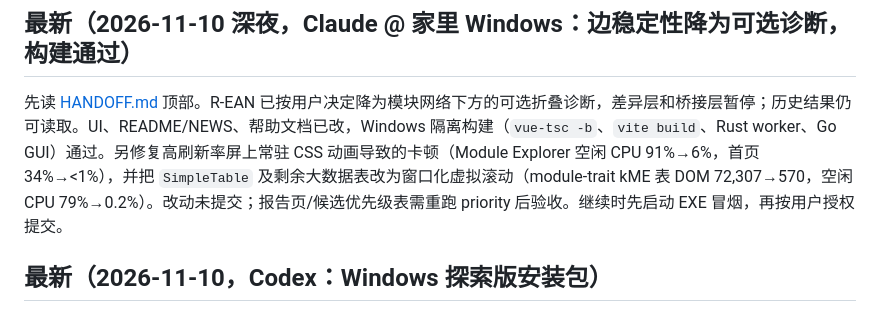
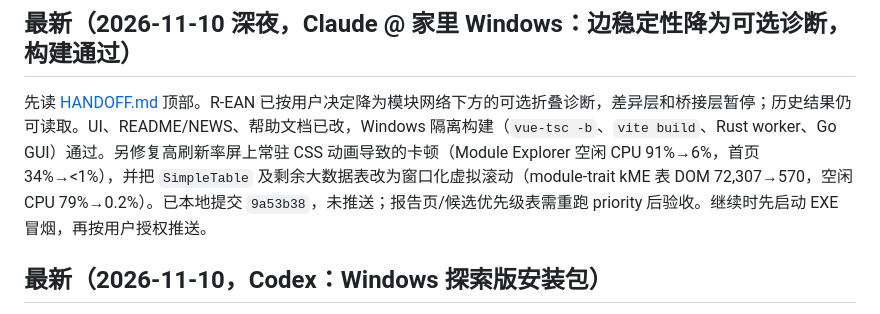
Before and after one commit to XiaoWang-SXAU-Lab/wgcna-dashboard, a Markdown page: docs/exploration/DSH_PROMPT.md, the part around the change. Rendered like a GitHub page.

```diff
--- a/docs/exploration/DSH_PROMPT.md
+++ b/docs/exploration/DSH_PROMPT.md
@@ -2,7 +2,7 @@
 
 ## 最新（2026-11-10 深夜，Claude @ 家里 Windows：边稳定性降为可选诊断，构建通过）
 
-先读 [HANDOFF.md](HANDOFF.md) 顶部。R-EAN 已按用户决定降为模块网络下方的可选折叠诊断，差异层和桥接层暂停；历史结果仍可读取。UI、README/NEWS、帮助文档已改，Windows 隔离构建（`vue-tsc -b`、`vite build`、Rust worker、Go GUI）通过。另修复高刷新率屏上常驻 CSS 动画导致的卡顿（Module Explorer 空闲 CPU 91%→6%，首页 34%→<1%），并把 `SimpleTable` 及剩余大数据表改为窗口化虚拟滚动（module-trait kME 表 DOM 72,307→570，空闲 CPU 79%→0.2%）。改动未提交；报告页/候选优先级表需重跑 priority 后验收。继续时先启动 EXE 冒烟，再按用户授权提交。
+先读 [HANDOFF.md](HANDOFF.md) 顶部。R-EAN 已按用户决定降为模块网络下方的可选折叠诊断，差异层和桥接层暂停；历史结果仍可读取。UI、README/NEWS、帮助文档已改，Windows 隔离构建（`vue-tsc -b`、`vite build`、Rust worker、Go GUI）通过。另修复高刷新率屏上常驻 CSS 动画导致的卡顿（Module Explorer 空闲 CPU 91%→6%，首页 34%→<1%），并把 `SimpleTable` 及剩余大数据表改为窗口化虚拟滚动（module-trait kME 表 DOM 72,307→570，空闲 CPU 79%→0.2%）。已本地提交 `9a53b38`，未推送；报告页/候选优先级表需重跑 priority 后验收。继续时先启动 EXE 冒烟，再按用户授权推送。
 
 ## 最新（2026-11-10，Codex：Windows 探索版安装包）
 
```
Also changed, not shown: docs/exploration/HANDOFF.md (+1 -1 lines).
